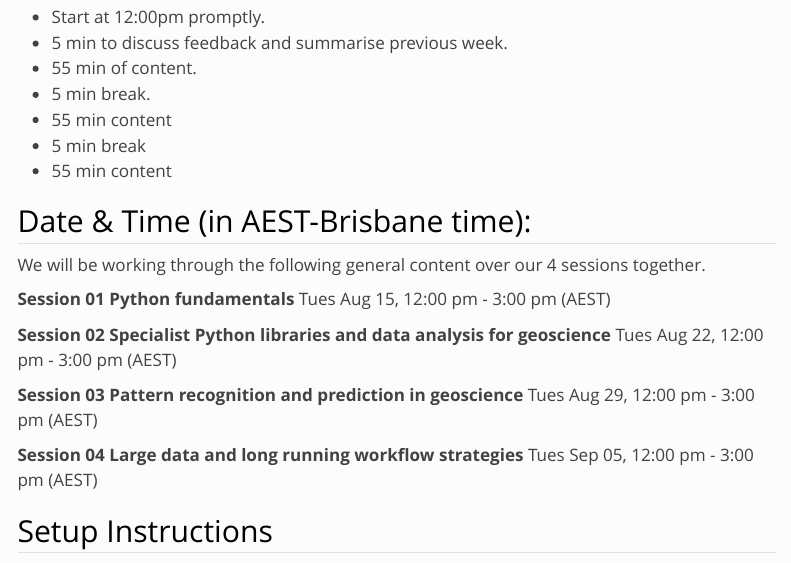
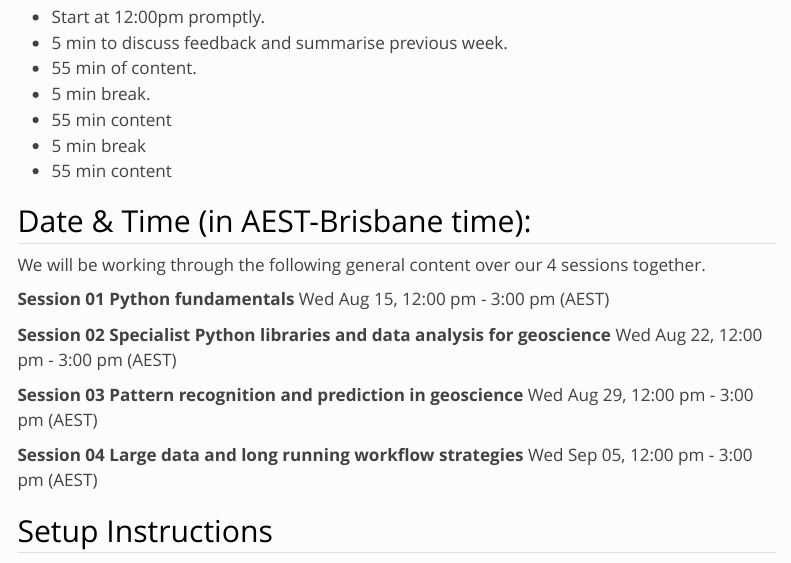
Before and after one commit to Sydney-Informatics-Hub/geopython, a Quarto document (index.qmd): the page in a window 1100 px wide, from 2080 px down. Rendered offline with R 4.5, knitr and Pandoc in place of Quarto, with nearby package versions; menus at the side of the page are left out.

Commit message:
rendered changes

```diff
--- a/index.qmd
+++ b/index.qmd
@@ -87,16 +87,16 @@ Our full CoC, with incident reporting guidelines, is available at [https://pages
 We will be working through the following general content over our 4 sessions together.
 
 **Session 01 Python fundamentals**
-Tues Aug 15, 12:00 pm - 3:00 pm (AEST)
+Wed Aug 15, 12:00 pm - 3:00 pm (AEST)
 
 **Session 02 Specialist Python libraries and data analysis for geoscience**
-Tues Aug 22, 12:00 pm - 3:00 pm (AEST)
+Wed Aug 22, 12:00 pm - 3:00 pm (AEST)
 
 **Session 03 Pattern recognition and prediction in geoscience**
-Tues Aug 29, 12:00 pm - 3:00 pm (AEST)
+Wed Aug 29, 12:00 pm - 3:00 pm (AEST)
 
 **Session 04 Large data and long running workflow strategies**
-Tues Sep 05, 12:00 pm - 3:00 pm (AEST)
+Wed Sep 05, 12:00 pm - 3:00 pm (AEST)
 
 
 
```
Also changed, not shown: docs/search.json, 3 other files.
